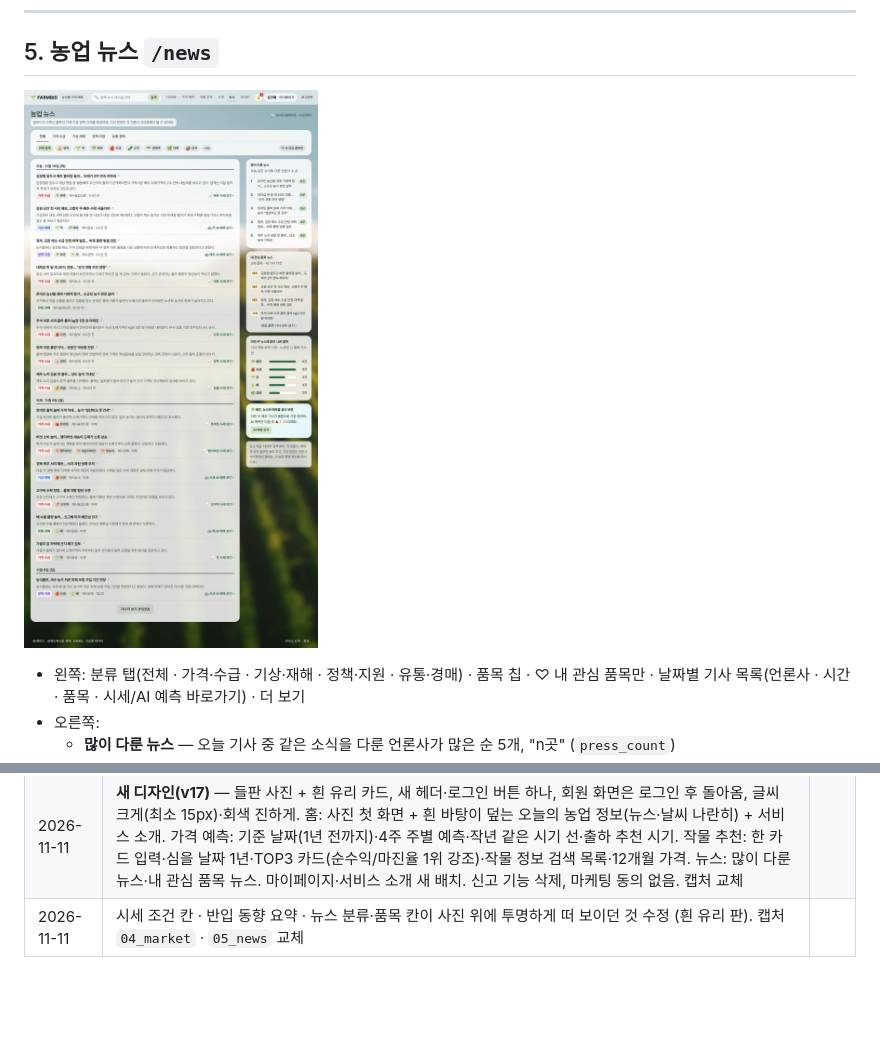
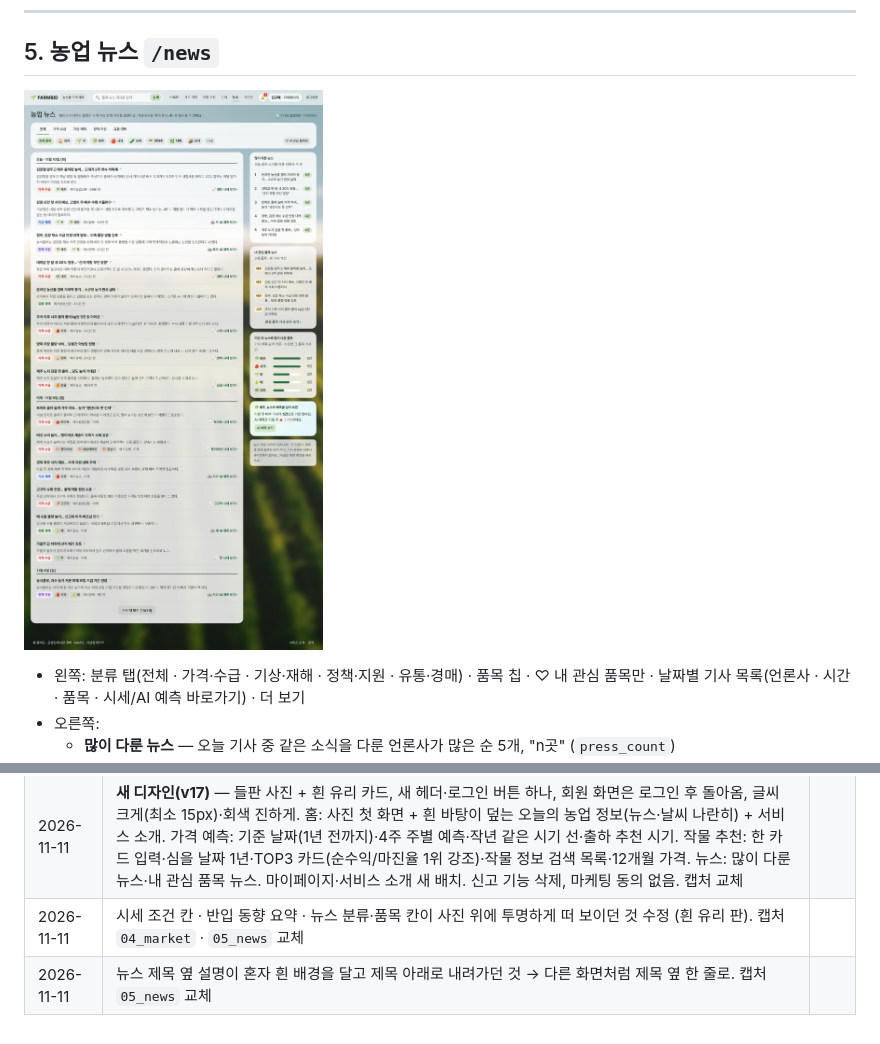
Before and after one commit to juhy99/nong-clock, a Markdown page: docs/05_ui_spec.md, 2 parts joined by grey strips. GitHub-like rendering; pictures changed too: docs/ui/05_news.jpg; blank space fills up the shorter version.

Commit message:
fix(frontend): 뉴스 제목 옆 설명을 다른 화면처럼 한 줄로 — 혼자 흰 배경을 달고 아래로 내려가던 것
Co-Authored-By: Claude Opus 5.5 <noreply@anthropic.com>
Claude-Session: https://claude.ai/code/session_01A5Bz2YFgwDEj3wEsMnATng

```diff
--- a/docs/05_ui_spec.md
+++ b/docs/05_ui_spec.md
@@ -264,3 +264,4 @@ API 2-8 ~ 2-11
 | 2026-11-07 | 시세 띠 삭제, 회원가입 약관 단계 삭제·닉네임·이메일/닉네임 중복 확인, 가격 예측·작물 추천 회원 전용, 검색 "시세" 탭(최근 8거래일 그래프), 가격 예측 도매시장 먼저(전국 평균 추가, 시장에서 거래 안 하는 품목 빠짐) | |
 | 2026-11-11 | **새 디자인(v17)** — 들판 사진 + 흰 유리 카드, 새 헤더·로그인 버튼 하나, 회원 화면은 로그인 후 돌아옴, 글씨 크게(최소 15px)·회색 진하게. 홈: 사진 첫 화면 + 흰 바탕이 덮는 오늘의 농업 정보(뉴스·날씨 나란히) + 서비스 소개. 가격 예측: 기준 날짜(1년 전까지)·4주 주별 예측·작년 같은 시기 선·출하 추천 시기. 작물 추천: 한 카드 입력·심을 날짜 1년·TOP3 카드(순수익/마진율 1위 강조)·작물 정보 검색 목록·12개월 가격. 뉴스: 많이 다룬 뉴스·내 관심 품목 뉴스. 마이페이지·서비스 소개 새 배치. 신고 기능 삭제, 마케팅 동의 없음. 캡처 교체 | |
 | 2026-11-11 | 시세 조건 칸 · 반입 동향 요약 · 뉴스 분류·품목 칸이 사진 위에 투명하게 떠 보이던 것 수정 (흰 유리 판). 캡처 `04_market` · `05_news` 교체 | |
+| 2026-11-11 | 뉴스 제목 옆 설명이 혼자 흰 배경을 달고 제목 아래로 내려가던 것 → 다른 화면처럼 제목 옆 한 줄로. 캡처 `05_news` 교체 | |
```
Also changed, not shown: 1 other file.
